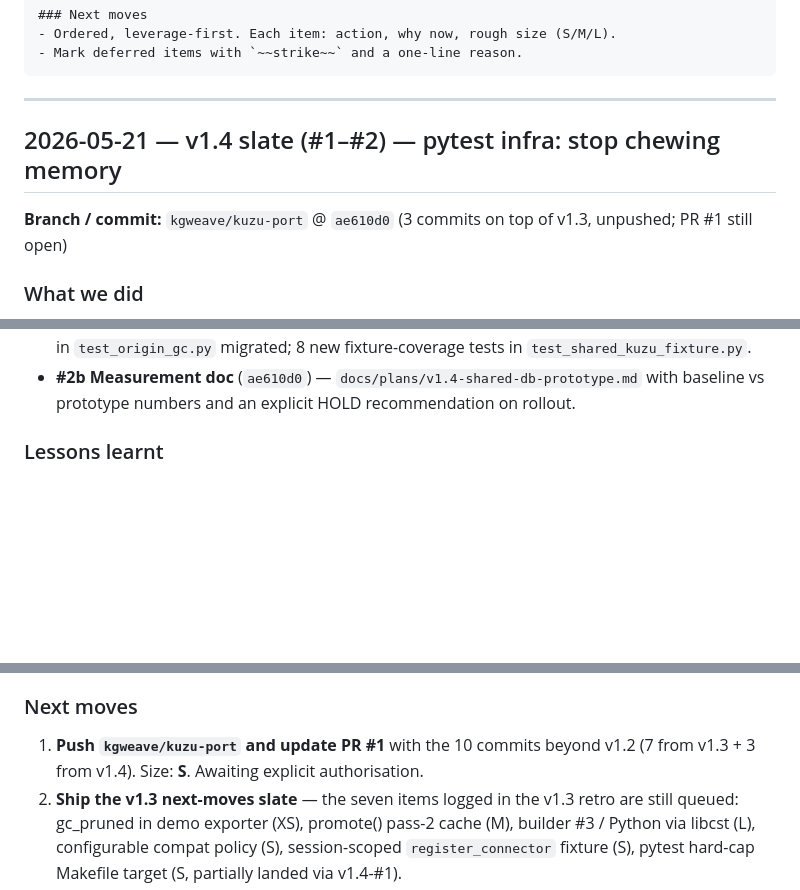
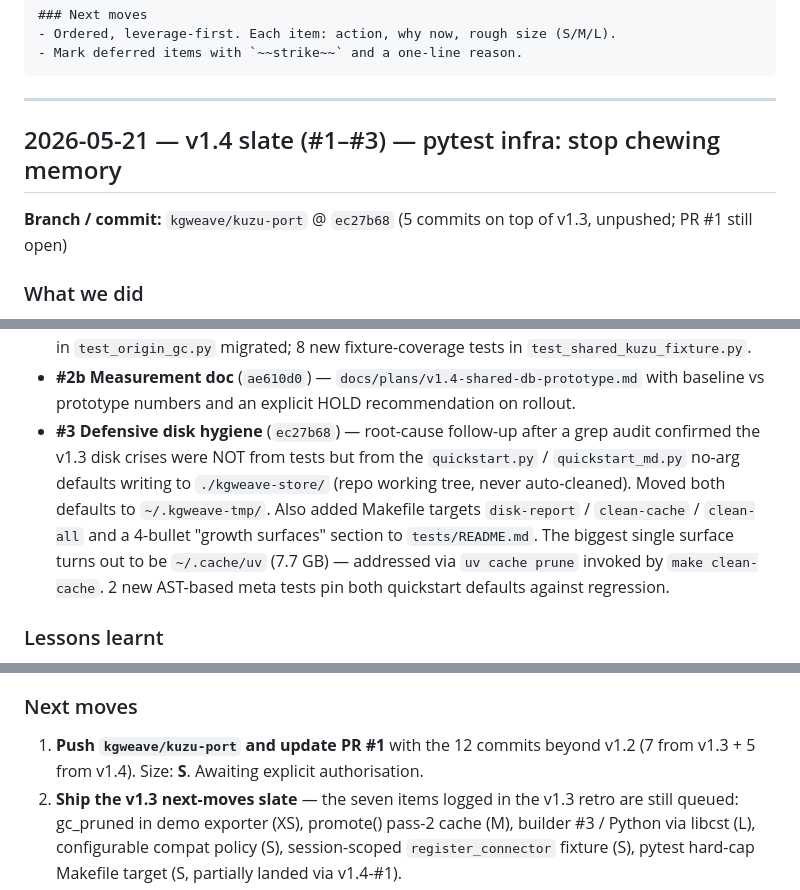
Before and after one commit to JuanSync7/KGWeave, a Markdown page: docs/plans/JOURNAL.md, 3 parts joined by grey strips. Drawn GitHub-style; blank space fills up the shorter version.

Commit message:
docs: JOURNAL v1.4 retro -- fold in #3 defensive disk hygiene
Updates the v1.4 retro to include the ec27b68 follow-up (quickstart
defaults + Makefile targets + 4 growth-surface docs). Header retitled
from "(#1-#2)" to "(#1-#3)"; What we did gains the #3 bullet; Next moves
#1 commit-count bumped from 10 to 12.

Co-Authored-By: Claude Opus 4.7 (1M context) <noreply@anthropic.com>

```diff
--- a/docs/plans/JOURNAL.md
+++ b/docs/plans/JOURNAL.md
@@ -24,8 +24,8 @@ Entry skeleton:
 
 ---
 
-## 2026-05-21 — v1.4 slate (#1–#2) — pytest infra: stop chewing memory
-**Branch / commit:** `kgweave/kuzu-port` @ `ae610d0` (3 commits on top of v1.3, unpushed; PR #1 still open)
+## 2026-05-21 — v1.4 slate (#1–#3) — pytest infra: stop chewing memory
+**Branch / commit:** `kgweave/kuzu-port` @ `ec27b68` (5 commits on top of v1.3, unpushed; PR #1 still open)
 
 ### What we did
 - **#1 Cheap pytest memory wins** (`40677c9`) — four config-level guards in one commit:
@@ -52,6 +52,16 @@ Entry skeleton:
 - **#2b Measurement doc** (`ae610d0`) — `docs/plans/v1.4-shared-db-prototype.md`
   with baseline vs prototype numbers and an explicit HOLD recommendation on
   rollout.
+- **#3 Defensive disk hygiene** (`ec27b68`) — root-cause follow-up after a
+  grep audit confirmed the v1.3 disk crises were NOT from tests but from the
+  `quickstart.py` / `quickstart_md.py` no-arg defaults writing to
+  `./kgweave-store/` (repo working tree, never auto-cleaned). Moved both
+  defaults to `~/.kgweave-tmp/`. Also added Makefile targets
+  `disk-report` / `clean-cache` / `clean-all` and a 4-bullet "growth
+  surfaces" section to `tests/README.md`. The biggest single surface turns
+  out to be `~/.cache/uv` (7.7 GB) — addressed via `uv cache prune`
+  invoked by `make clean-cache`. 2 new AST-based meta tests pin both
+  quickstart defaults against regression.
 
 ### Lessons learnt
 - **basetemp is the cheap win.** A single `pytest_configure` hook redirecting
@@ -86,8 +96,8 @@ Entry skeleton:
   budget for retained pages, not just disk.
 
 ### Next moves
-1. **Push `kgweave/kuzu-port` and update PR #1** with the 10 commits beyond
-   v1.2 (7 from v1.3 + 3 from v1.4). Size: **S**. Awaiting explicit
+1. **Push `kgweave/kuzu-port` and update PR #1** with the 12 commits beyond
+   v1.2 (7 from v1.3 + 5 from v1.4). Size: **S**. Awaiting explicit
    authorisation.
 2. **Ship the v1.3 next-moves slate** — the seven items logged in the v1.3
    retro are still queued: gc_pruned in demo exporter (XS), promote() pass-2
```
